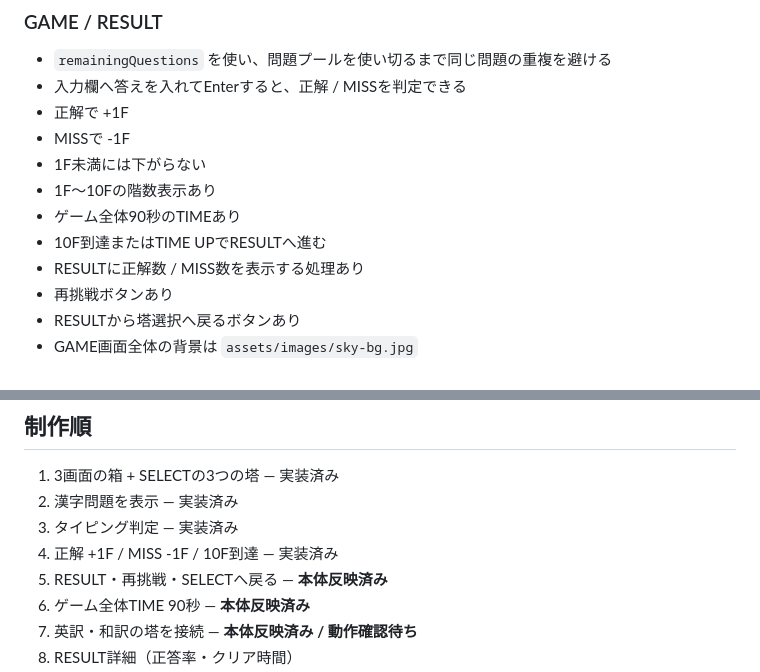
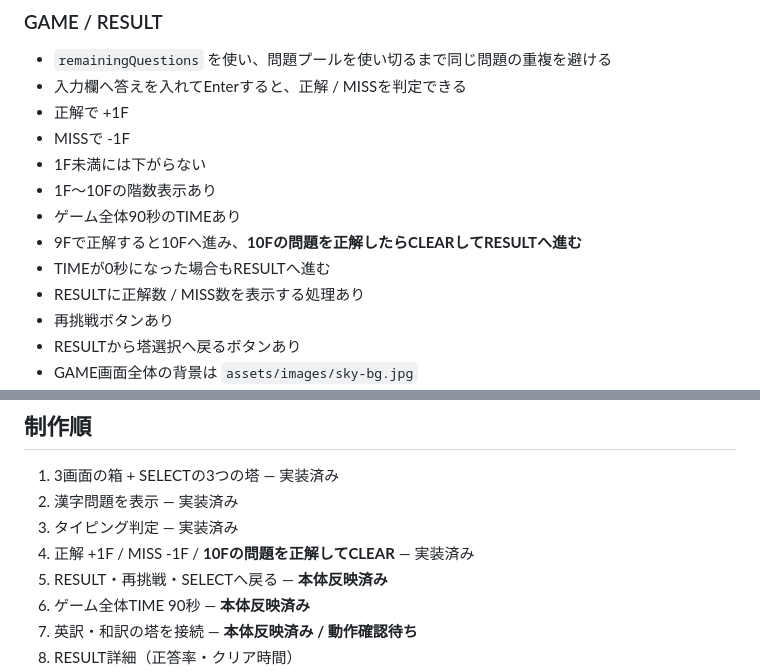
Before and after one commit to EliteMay/type-tower, a Markdown page: README.md, 2 parts joined by grey strips. Drawn GitHub-style.

Commit message:
Document 10F clear rule

```diff
--- a/README.md
+++ b/README.md
@@ -132,7 +132,8 @@ STEP 6のTIMEは、**問題ごとの制限時間ではなくゲーム全体の
 - 1F未満には下がらない
 - 1F〜10Fの階数表示あり
 - ゲーム全体90秒のTIMEあり
-- 10F到達またはTIME UPでRESULTへ進む
+- 9Fで正解すると10Fへ進み、**10Fの問題を正解したらCLEARしてRESULTへ進む**
+- TIMEが0秒になった場合もRESULTへ進む
 - RESULTに正解数 / MISS数を表示する処理あり
 - 再挑戦ボタンあり
 - RESULTから塔選択へ戻るボタンあり
@@ -193,7 +194,7 @@ RESULT後は今までどおりSELECTへ戻る形を基本とし、HOMEへ戻す
 1. 3画面の箱 + SELECTの3つの塔 — 実装済み
 2. 漢字問題を表示 — 実装済み
 3. タイピング判定 — 実装済み
-4. 正解 +1F / MISS -1F / 10F到達 — 実装済み
+4. 正解 +1F / MISS -1F / **10Fの問題を正解してCLEAR** — 実装済み
 5. RESULT・再挑戦・SELECTへ戻る — **本体反映済み**
 6. ゲーム全体TIME 90秒 — **本体反映済み**
 7. 英訳・和訳の塔を接続 — **本体反映済み / 動作確認待ち**
```
